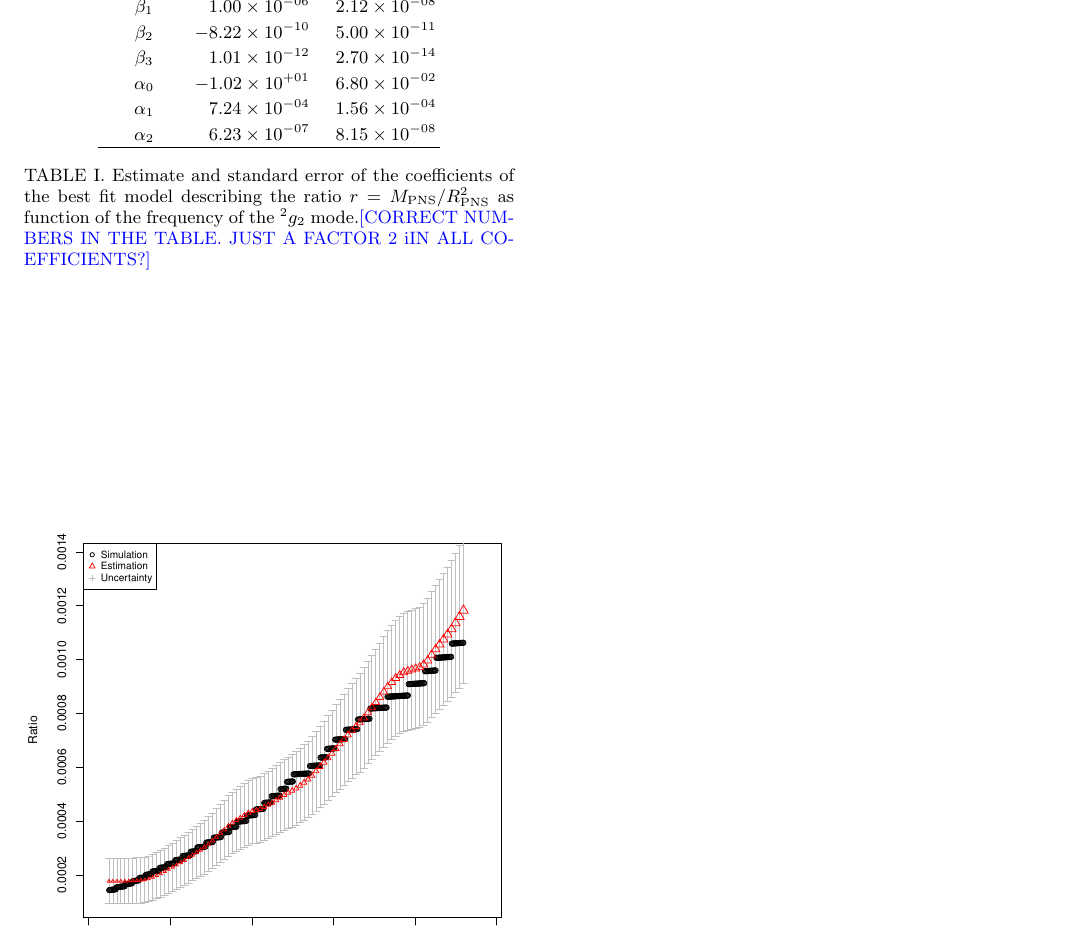
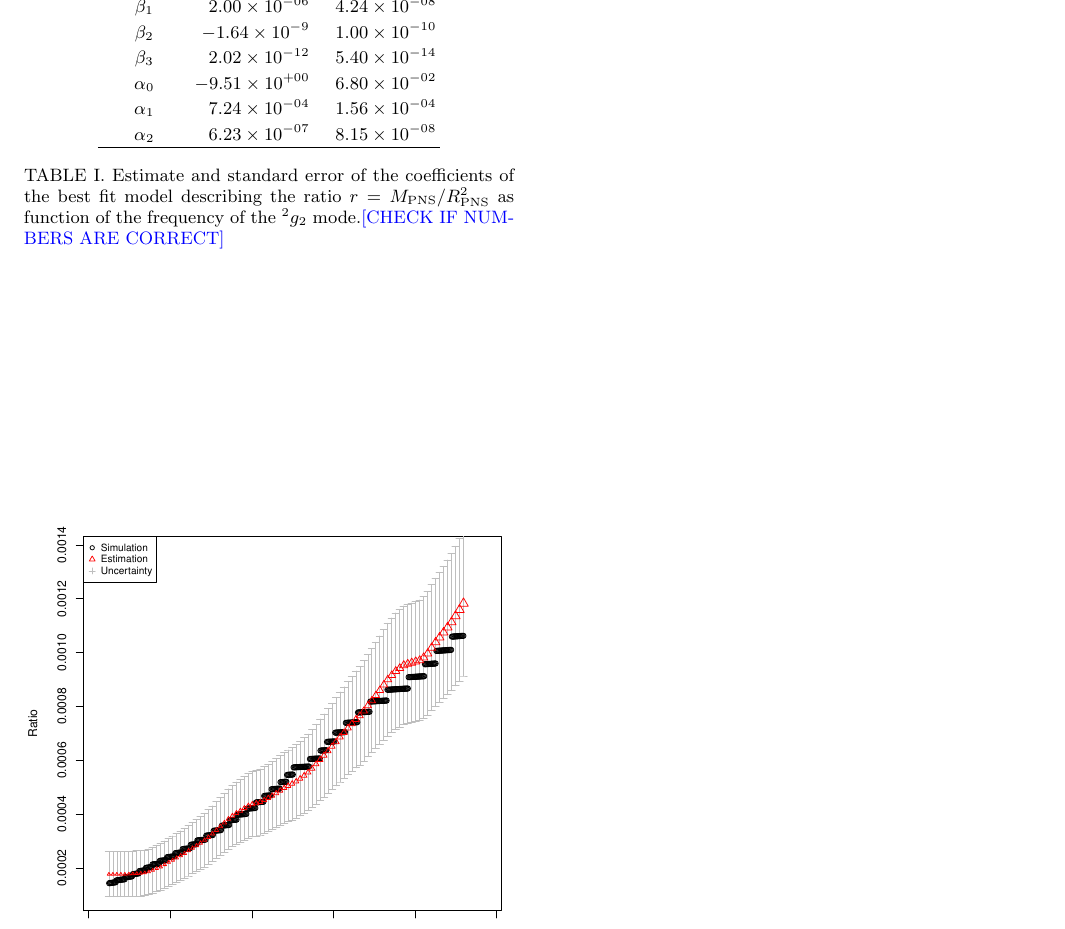
Before and after one commit to CCSN-spectro/paper, a LaTeX paper (erratum/ccsn_erratum.tex): part of page 2 of 2, cut so that both start at the same text. Compiled offline with pdfLaTeX.

Commit message:
Updating table

```diff
--- a/erratum/ccsn_erratum.tex
+++ b/erratum/ccsn_erratum.tex
@@ -109,15 +109,15 @@ Table~\ref{tab:model}. The conclusions of the paper remain unaffected.
     \hline
     Coefficient & \multicolumn{1}{c}{Estimate} & Standard error \\
     \hline
-   $\beta_1$  &  $ 1.00 \times 10^{-06}$ & $2.12 \times 10^{-08}$ \\
-   $\beta_2$  &  $-8.22 \times 10^{-10}$ & $5.00 \times 10^{-11}$ \\
-   $\beta_3$  &  $ 1.01 \times 10^{-12}$ & $2.70 \times 10^{-14}$ \\
-   $\alpha_0$ &  $-1.02 \times 10^{+01}$ & $6.80 \times 10^{-02}$ \\
+   $\beta_1$  &  $ 2.00 \times 10^{-06}$ & $4.24 \times 10^{-08}$ \\
+   $\beta_2$  &  $-1.64 \times 10^{-9}$ & $1.00 \times 10^{-10}$ \\
+   $\beta_3$  &  $ 2.02 \times 10^{-12}$ & $5.40 \times 10^{-14}$ \\
+   $\alpha_0$ &  $-9.51 \times 10^{+00}$ & $6.80 \times 10^{-02}$ \\
    $\alpha_1$ &  $ 7.24 \times 10^{-04}$ & $1.56 \times 10^{-04}$ \\
    $\alpha_2$ &  $ 6.23 \times 10^{-07}$ & $8.15 \times 10^{-08}$ \\
     \hline
   \end{tabular}
-\caption{Estimate and standard error of the coefficients of the best fit model describing the ratio $r=M_{\rm PNS}/R_{\rm PNS}^2$ as function of the frequency of the $\mbox{}^2g_2$ mode.\pcd{[CORRECT NUMBERS IN THE TABLE. JUST A FACTOR 2 iIN ALL COEFFICIENTS?]}}\label{tab:model}
+\caption{Estimate and standard error of the coefficients of the best fit model describing the ratio $r=M_{\rm PNS}/R_{\rm PNS}^2$ as function of the frequency of the $\mbox{}^2g_2$ mode.\pcd{[CHECK IF NUMBERS ARE CORRECT]}}\label{tab:model}
 \end{table}
 
 \begin{figure}
```
Also changed, not shown: erratum/ccsn_erratum.pdf.
